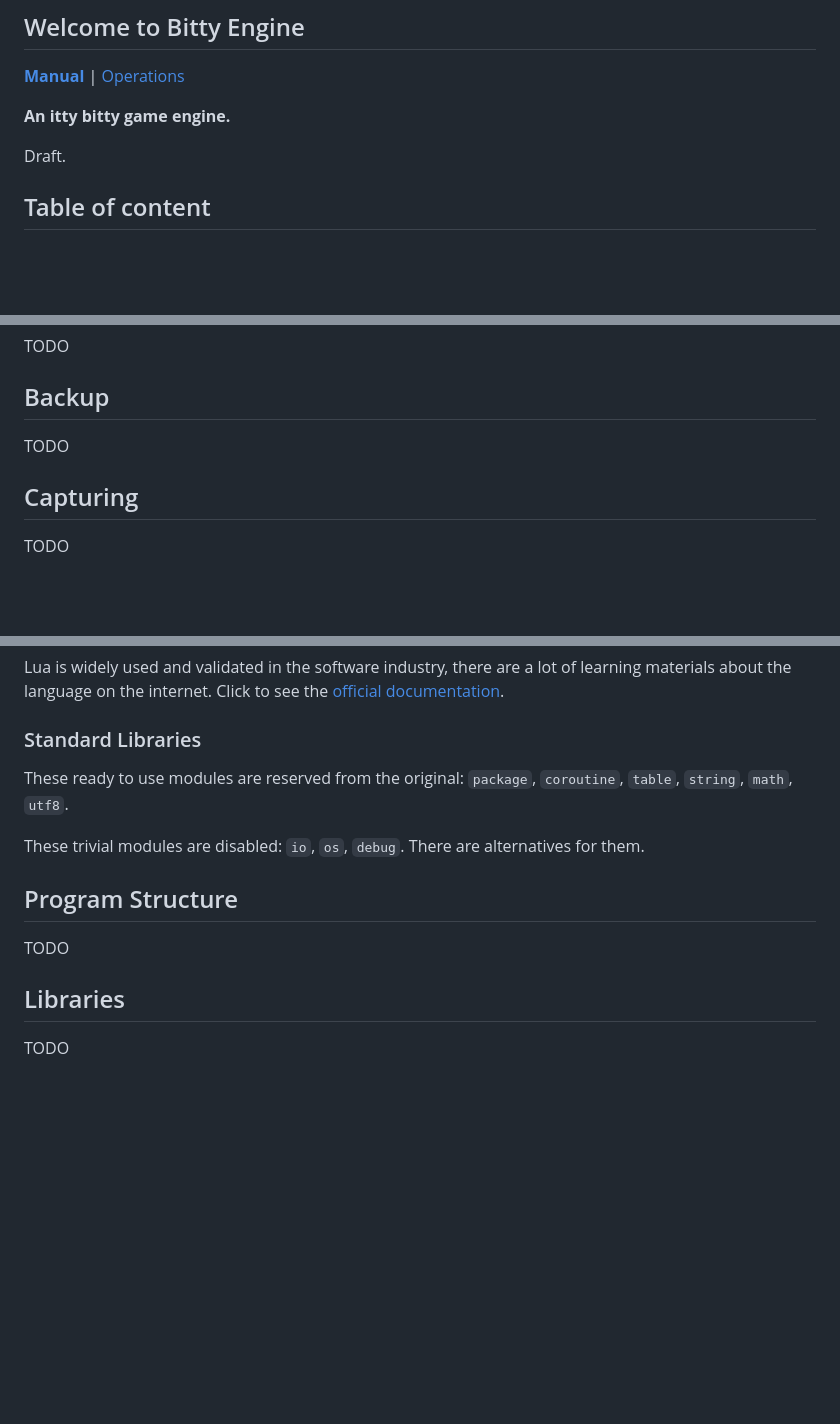
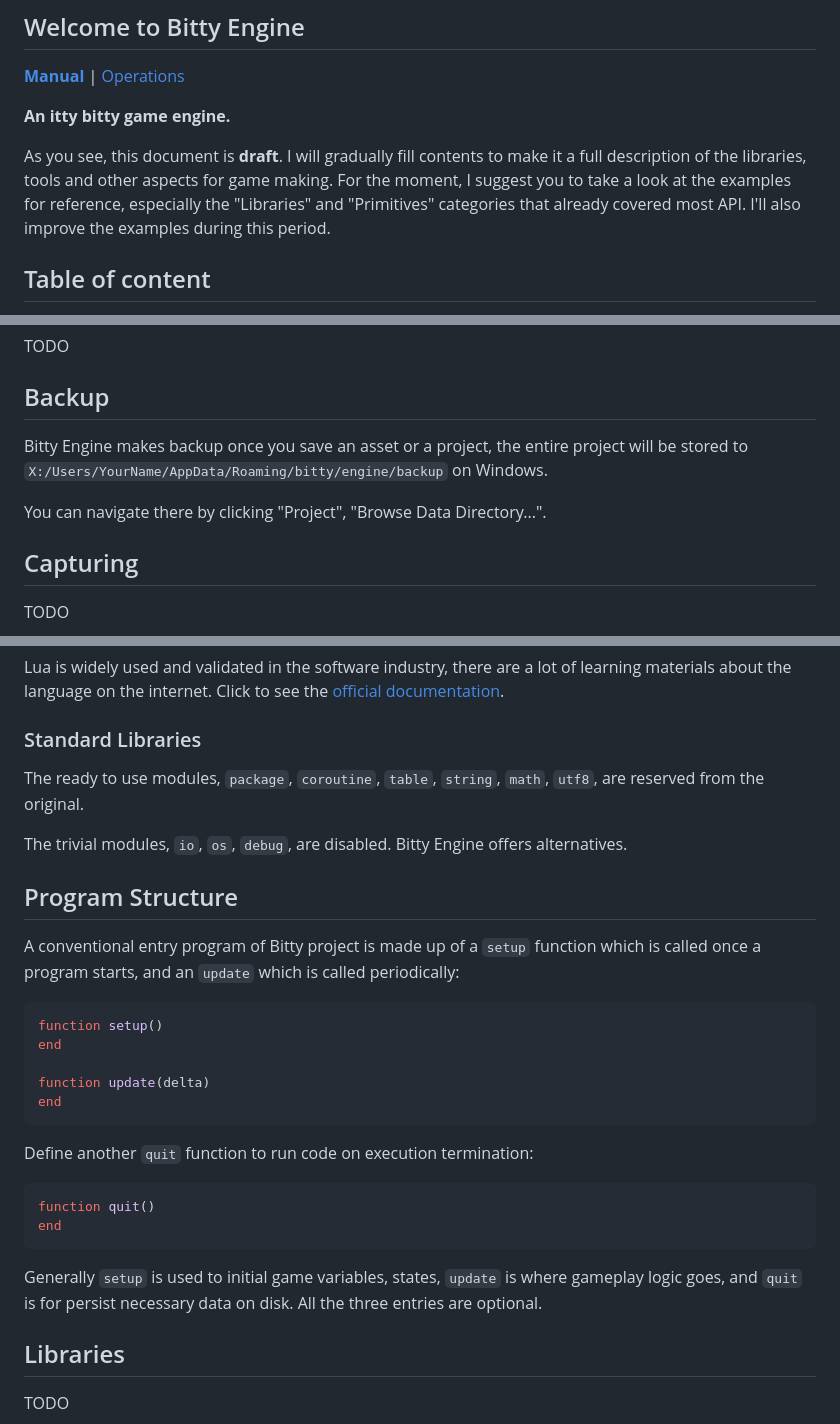
Before and after one commit to paladin-t/bitty, a Markdown page: docs/documents/manual.md, 3 parts joined by grey strips. Drawn GitHub-style; blank space fills up the shorter version.

Commit message:
*updated document.

````diff
--- a/docs/documents/manual.md
+++ b/docs/documents/manual.md
@@ -6,7 +6,7 @@
 
 **An itty bitty game engine.**
 
-Draft.
+As you see, this document is **draft**. I will gradually fill contents to make it a full description of the libraries, tools and other aspects for game making. For the moment, I suggest you to take a look at the examples for reference, especially the "Libraries" and "Primitives" categories that already covered most API. I'll also improve the examples during this period.
 
 ## Table of content
 
@@ -111,7 +111,9 @@ TODO
 
 ## Backup
 
-TODO
+Bitty Engine makes backup once you save an asset or a project, the entire project will be stored to `X:/Users/YourName/AppData/Roaming/bitty/engine/backup` on Windows.
+
+You can navigate there by clicking "Project", "Browse Data Directory...".
 
 ## Capturing
 
@@ -139,13 +141,30 @@ Lua is widely used and validated in the software industry, there are a lot of le
 
 ### Standard Libraries
 
-These ready to use modules are reserved from the original: `package`, `coroutine`, `table`, `string`, `math`, `utf8`.
+The ready to use modules, `package`, `coroutine`, `table`, `string`, `math`, `utf8`, are reserved from the original.
 
-These trivial modules are disabled: `io`, `os`, `debug`. There are alternatives for them.
+The trivial modules, `io`, `os`, `debug`, are disabled. Bitty Engine offers alternatives.
 
 ## Program Structure
 
-TODO
+A conventional entry program of Bitty project is made up of a `setup` function which is called once a program starts, and an `update` which is called periodically:
+
+```lua
+function setup()
+end
+
+function update(delta)
+end
+```
+
+Define another `quit` function to run code on execution termination:
+
+```lua
+function quit()
+end
+```
+
+Generally `setup` is used to initial game variables, states, `update` is where gameplay logic goes, and `quit` is for persist necessary data on disk. All the three entries are optional.
 
 ## Libraries
 
````
Also changed, not shown: docs/documents/operations.md (+4 -0 lines), docs/documents/imgs/directory.png (added).
